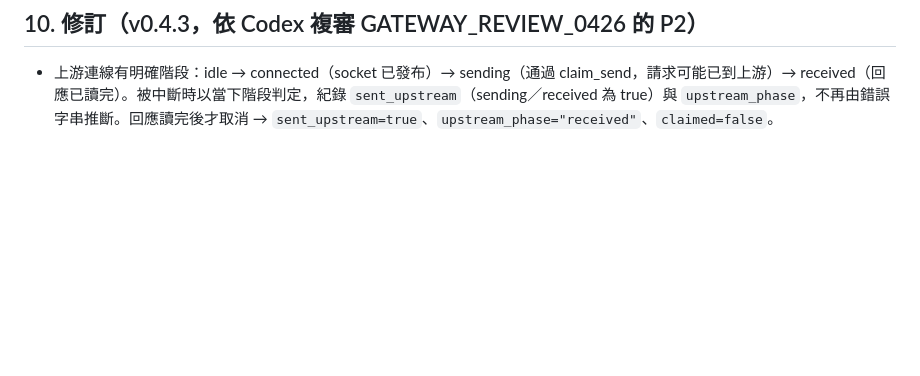
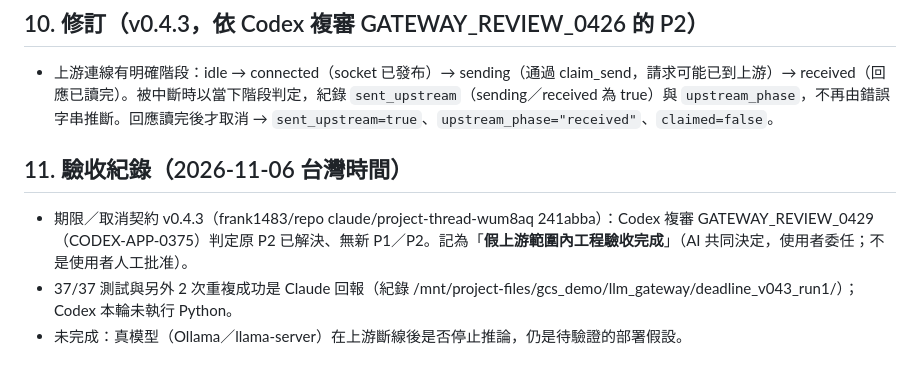
Before and after one commit to frank1483/repo, a Markdown page: gcs_demo/llm_contract.md, the part around the change. Drawn GitHub-style; blank space fills up the shorter version.

Commit message:
llm_contract: record deadline/cancel v0.4.3 engineering acceptance (fake-upstream scope, Codex 0429)
Co-Authored-By: Claude Opus 5.5 <noreply@anthropic.com>
Claude-Session: https://claude.ai/code/session_01RrtBHi3VrbL86TFa3GJdxi

```diff
--- a/gcs_demo/llm_contract.md
+++ b/gcs_demo/llm_contract.md
@@ -85,3 +85,9 @@ APK 內的 QML 不能 import Python，所以共用介面以 **HTTP 層** 為準
 ## 10. 修訂（v0.4.3，依 Codex 複審 GATEWAY_REVIEW_0426 的 P2）
 
 - 上游連線有明確階段：idle → connected（socket 已發布）→ sending（通過 claim_send，請求可能已到上游）→ received（回應已讀完）。被中斷時以當下階段判定，紀錄 `sent_upstream`（sending／received 為 true）與 `upstream_phase`，不再由錯誤字串推斷。回應讀完後才取消 → `sent_upstream=true`、`upstream_phase="received"`、`claimed=false`。
+
+## 11. 驗收紀錄（2026-11-06 台灣時間）
+
+- 期限／取消契約 v0.4.3（frank1483/repo claude/project-thread-wum8aq 241abba）：Codex 複審 GATEWAY_REVIEW_0429（CODEX-APP-0375）判定原 P2 已解決、無新 P1／P2。記為「**假上游範圍內工程驗收完成**」（AI 共同決定，使用者委任；不是使用者人工批准）。
+- 37/37 測試與另外 2 次重複成功是 Claude 回報（紀錄 /mnt/project-files/gcs_demo/llm_gateway/deadline_v043_run1/）；Codex 本輪未執行 Python。
+- 未完成：真模型（Ollama／llama-server）在上游斷線後是否停止推論，仍是待驗證的部署假設。
```
